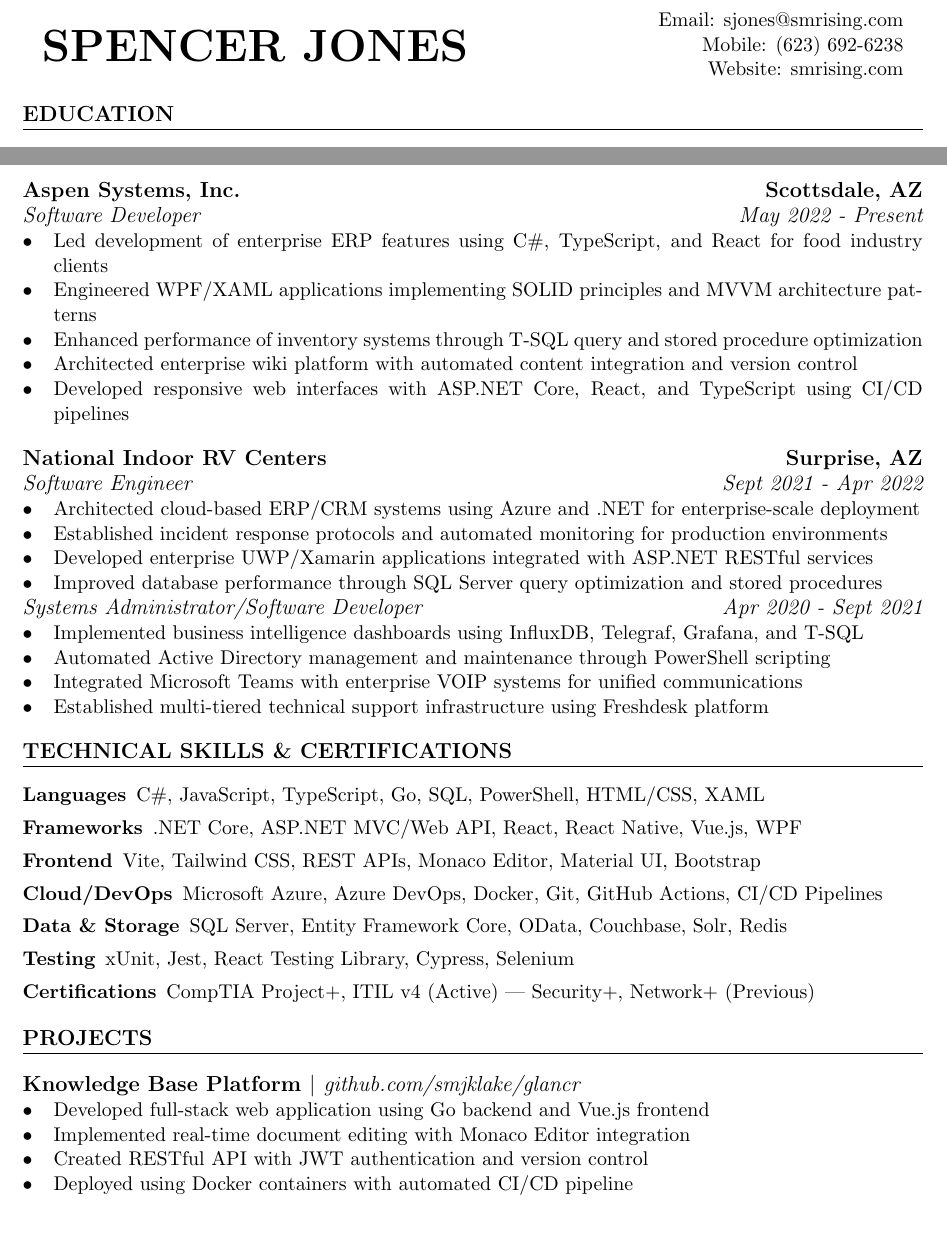
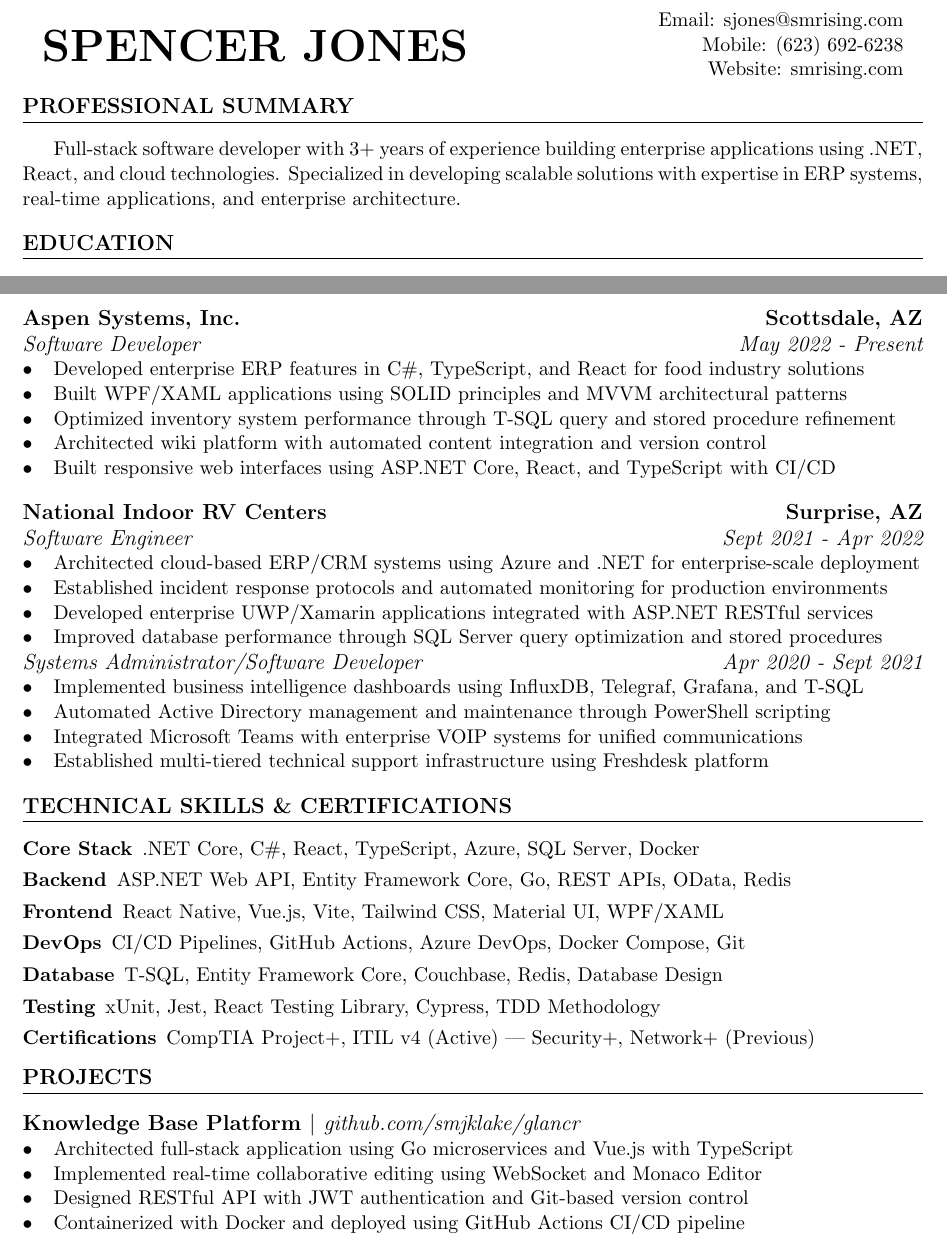
Before and after one commit to smjklake/sjones_resume, a LaTeX CV (sjones-resume.tex): two parts of the page, joined at a grey line, cut so that both start at the same text. Compiled offline with pdfLaTeX.

Commit message:
Added professional summary

```diff
--- a/sjones-resume.tex
+++ b/sjones-resume.tex
@@ -35,6 +35,10 @@
 	\end{minipage} \hfill
 \end{center}
 
+\section{Professional Summary}
+%=================%
+Full-stack software developer with 3+ years of experience building enterprise applications using .NET, React, and cloud technologies. Specialized in developing scalable solutions with expertise in ERP systems, real-time applications, and enterprise architecture.
+
 \section{Education}
 %=================%
 \subsection{Western Governors University \hfill 2021 - 2023}
@@ -48,11 +52,11 @@
 \subsection*{Aspen Systems, Inc. \hfill Scottsdale, AZ}
 \subsubsection{Software Developer \hfill May 2022 - Present}
 \begin{itemize}
-    \item Led development of enterprise ERP features using C\#, TypeScript, and React for food industry clients
-    \item Engineered WPF/XAML applications implementing SOLID principles and MVVM architecture patterns
-    \item Enhanced performance of inventory systems through T-SQL query and stored procedure optimization
-    \item Architected enterprise wiki platform with automated content integration and version control
-    \item Developed responsive web interfaces with ASP.NET Core, React, and TypeScript using CI/CD pipelines
+    \item Developed enterprise ERP features in C\#, TypeScript, and React for food industry solutions
+    \item Built WPF/XAML applications using SOLID principles and MVVM architectural patterns
+    \item Optimized inventory system performance through T-SQL query and stored procedure refinement
+    \item Architected wiki platform with automated content integration and version control
+    \item Built responsive web interfaces using ASP.NET Core, React, and TypeScript with CI/CD
 \end{itemize}
 
 \subsection{National Indoor RV Centers \hfill Surprise, AZ}
@@ -76,12 +80,12 @@
 %===============================%
 
 \begin{description}[itemsep=0pt]
-	\item[Languages] C\#, JavaScript, TypeScript, Go, SQL, PowerShell, HTML/CSS, XAML
-	\item[Frameworks] .NET Core, ASP.NET MVC/Web API, React, React Native, Vue.js, WPF
-	\item[Frontend] Vite, Tailwind CSS, REST APIs, Monaco Editor, Material UI, Bootstrap
-	\item[Cloud/DevOps] Microsoft Azure, Azure DevOps, Docker, Git, GitHub Actions, CI/CD Pipelines
-	\item[Data \& Storage] SQL Server, Entity Framework Core, OData, Couchbase, Solr, Redis
-	\item[Testing] xUnit, Jest, React Testing Library, Cypress, Selenium
+	\item[Core Stack] .NET Core, C\#, React, TypeScript, Azure, SQL Server, Docker
+	\item[Backend] ASP.NET Web API, Entity Framework Core, Go, REST APIs, OData, Redis
+	\item[Frontend] React Native, Vue.js, Vite, Tailwind CSS, Material UI, WPF/XAML
+	\item[DevOps] CI/CD Pipelines, GitHub Actions, Azure DevOps, Docker Compose, Git
+	\item[Database] T-SQL, Entity Framework Core, Couchbase, Redis, Database Design
+	\item[Testing] xUnit, Jest, React Testing Library, Cypress, TDD Methodology
 	\item[Certifications] CompTIA Project+, ITIL v4 (Active) | Security+, Network+ (Previous)
 \end{description}
 
@@ -89,10 +93,10 @@
 %=================
 \subsection{Knowledge Base Platform $|$ \normalfont\textit{github.com/smjklake/glancr}}
 \begin{itemize}
-  \item Developed full-stack web application using Go backend and Vue.js frontend
-  \item Implemented real-time document editing with Monaco Editor integration
-  \item Created RESTful API with JWT authentication and version control
-  \item Deployed using Docker containers with automated CI/CD pipeline
+  \item Architected full-stack application using Go microservices and Vue.js with TypeScript
+  \item Implemented real-time collaborative editing using WebSocket and Monaco Editor
+  \item Designed RESTful API with JWT authentication and Git-based version control
+  \item Containerized with Docker and deployed using GitHub Actions CI/CD pipeline
 \end{itemize}
 
 \end{document}
```
Also changed, not shown: sjones-resume.pdf.
